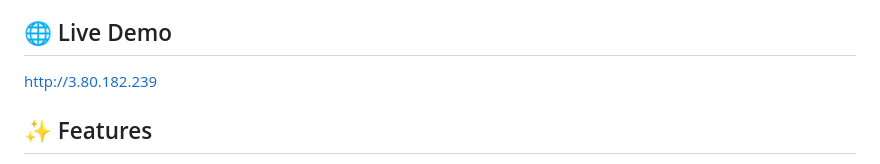
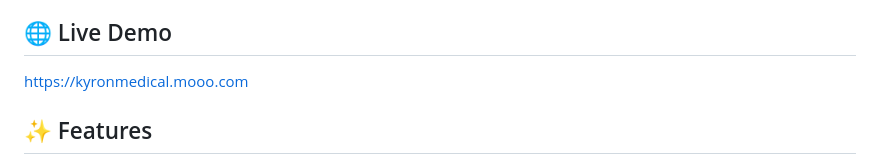
Before and after one commit to dhrish-s/kyron-medical-portal, a Markdown page: README.md, the part around the change. Drawn GitHub-style.

Commit message:
Final: Live HTTPS URL updated to kyronmedical.mooo.com

```diff
--- a/README.md
+++ b/README.md
@@ -5,7 +5,7 @@ enabling patients to schedule appointments, manage prescriptions, and
 get answers through an intelligent conversational interface.
 
 ## 🌐 Live Demo
-http://3.80.182.239
+https://kyronmedical.mooo.com
 
 ## ✨ Features
 - **AI Chat** — Powered by Claude (Anthropic) for natural conversation
```
